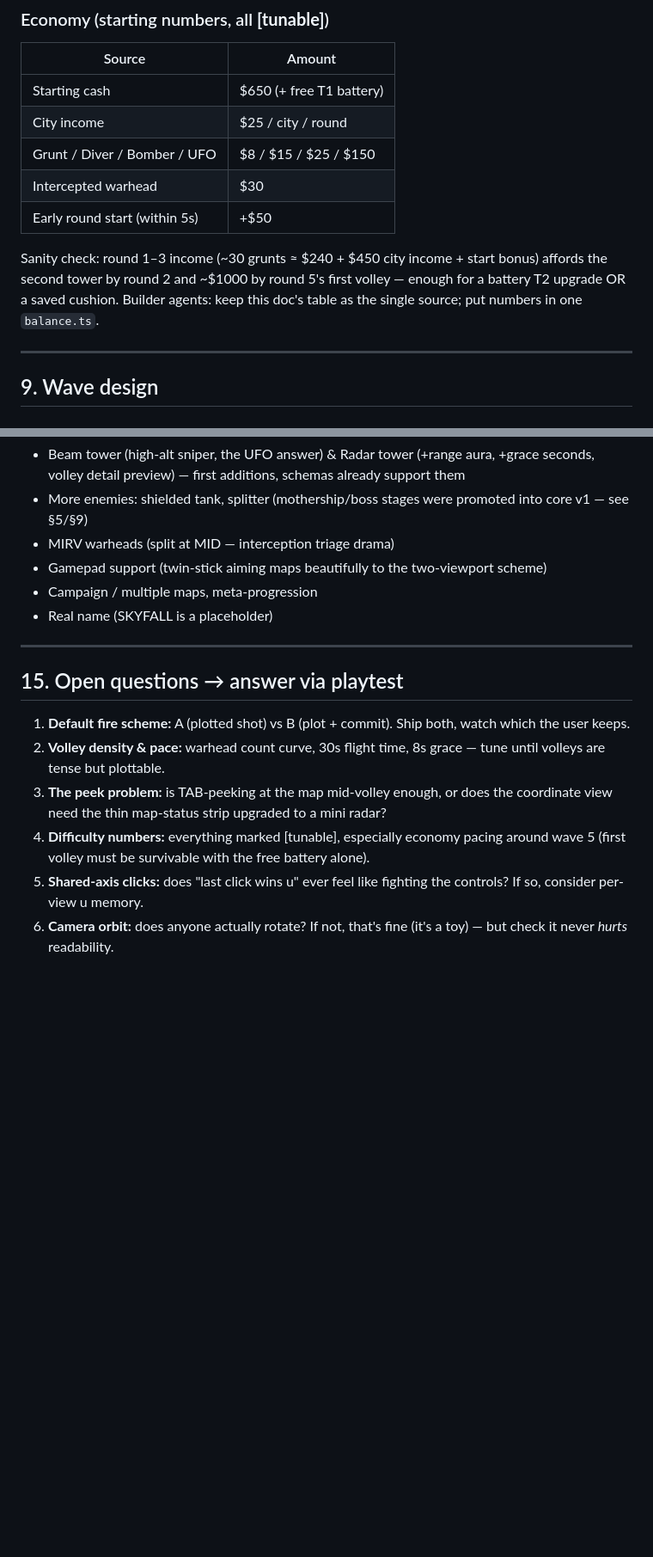
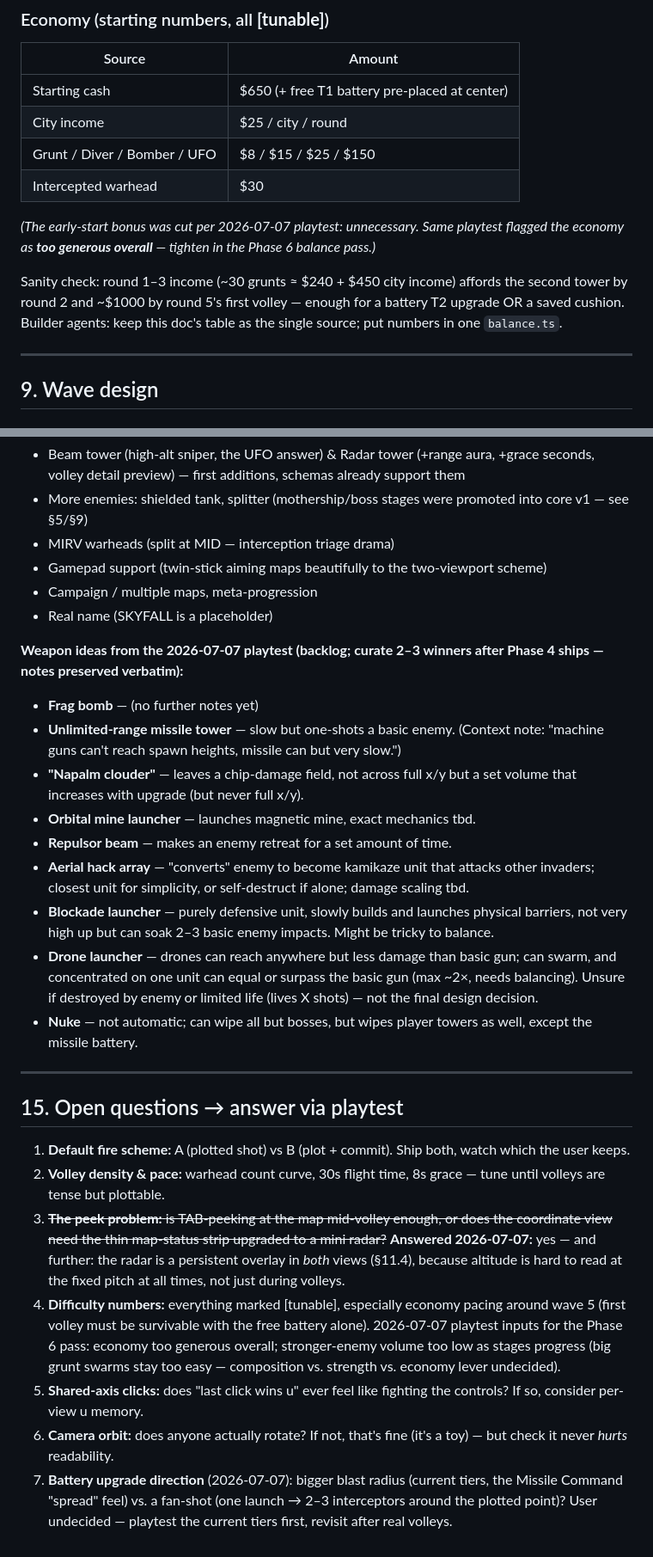
Before and after one commit to ivagluri/ExoDef, a Markdown page: GAME-DESIGN.md, 2 parts joined by grey strips. Shown at 86% size. Drawn GitHub-style; blank space fills up the shorter version.

```diff
--- a/GAME-DESIGN.md
+++ b/GAME-DESIGN.md
@@ -323,13 +323,14 @@ Warhead trajectories are deterministic arcs (precomputed control points, e.g. a
 
 | Source | Amount |
 |---|---|
-| Starting cash | $650 (+ free T1 battery) |
+| Starting cash | $650 (+ free T1 battery pre-placed at center) |
 | City income | $25 / city / round |
 | Grunt / Diver / Bomber / UFO | $8 / $15 / $25 / $150 |
 | Intercepted warhead | $30 |
-| Early round start (within 5s) | +$50 |
 
-Sanity check: round 1–3 income (~30 grunts ≈ $240 + $450 city income + start bonus) affords the second tower by round 2 and ~$1000 by round 5's first volley — enough for a battery T2 upgrade OR a saved cushion. Builder agents: keep this doc's table as the single source; put numbers in one `balance.ts`.
+*(The early-start bonus was cut per 2026-07-07 playtest: unnecessary. Same playtest flagged the economy as **too generous overall** — tighten in the Phase 6 balance pass.)*
+
+Sanity check: round 1–3 income (~30 grunts ≈ $240 + $450 city income) affords the second tower by round 2 and ~$1000 by round 5's first volley — enough for a battery T2 upgrade OR a saved cushion. Builder agents: keep this doc's table as the single source; put numbers in one `balance.ts`.
 
 ---
 
@@ -482,13 +502,25 @@ setViewport(renderer, 0, 0.0, 1.0, 0.3); renderer.render(scene, topCam);
 - Campaign / multiple maps, meta-progression
 - Real name (SKYFALL is a placeholder)
 
+**Weapon ideas from the 2026-07-07 playtest (backlog; curate 2–3 winners after Phase 4 ships — notes preserved verbatim):**
+- **Frag bomb** — (no further notes yet)
+- **Unlimited-range missile tower** — slow but one-shots a basic enemy. (Context note: "machine guns can't reach spawn heights, missile can but very slow.")
+- **"Napalm clouder"** — leaves a chip-damage field, not across full x/y but a set volume that increases with upgrade (but never full x/y).
+- **Orbital mine launcher** — launches magnetic mine, exact mechanics tbd.
+- **Repulsor beam** — makes an enemy retreat for a set amount of time.
+- **Aerial hack array** — "converts" enemy to become kamikaze unit that attacks other invaders; closest unit for simplicity, or self-destruct if alone; damage scaling tbd.
+- **Blockade launcher** — purely defensive unit, slowly builds and launches physical barriers, not very high up but can soak 2–3 basic enemy impacts. Might be tricky to balance.
+- **Drone launcher** — drones can reach anywhere but less damage than basic gun; can swarm, and concentrated on one unit can equal or surpass the basic gun (max ~2×, needs balancing). Unsure if destroyed by enemy or limited life (lives X shots) — not the final design decision.
+- **Nuke** — not automatic; can wipe all but bosses, but wipes player towers as well, except the missile battery.
+
 ---
 
 ## 15. Open questions → answer via playtest
 
 1. **Default fire scheme:** A (plotted shot) vs B (plot + commit). Ship both, watch which the user keeps.
 2. **Volley density & pace:** warhead count curve, 30s flight time, 8s grace — tune until volleys are tense but plottable.
-3. **The peek problem:** is TAB-peeking at the map mid-volley enough, or does the coordinate view need the thin map-status strip upgraded to a mini radar?
-4. **Difficulty numbers:** everything marked [tunable], especially economy pacing around wave 5 (first volley must be survivable with the free battery alone).
+3. ~~**The peek problem:** is TAB-peeking at the map mid-volley enough, or does the coordinate view need the thin map-status strip upgraded to a mini radar?~~ **Answered 2026-07-07:** yes — and further: the radar is a persistent overlay in *both* views (§11.4), because altitude is hard to read at the fixed pitch at all times, not just during volleys.
+4. **Difficulty numbers:** everything marked [tunable], especially economy pacing around wave 5 (first volley must be survivable with the free battery alone). 2026-07-07 playtest inputs for the Phase 6 pass: economy too generous overall; stronger-enemy volume too low as stages progress (big grunt swarms stay too easy — composition vs. strength vs. economy lever undecided).
 5. **Shared-axis clicks:** does "last click wins u" ever feel like fighting the controls? If so, consider per-view u memory.
 6. **Camera orbit:** does anyone actually rotate? If not, that's fine (it's a toy) — but check it never *hurts* readability.
+7. **Battery upgrade direction** (2026-07-07): bigger blast radius (current tiers, the Missile Command "spread" feel) vs. a fan-shot (one launch → 2–3 interceptors around the plotted point)? User undecided — playtest the current tiers first, revisit after real volleys.
```
Also changed, not shown: other parts of GAME-DESIGN.md (+28 -9 lines), BUILD-PLAN.md (+13 -3 lines), playtestnotes.md (added, +21 -0 lines).
